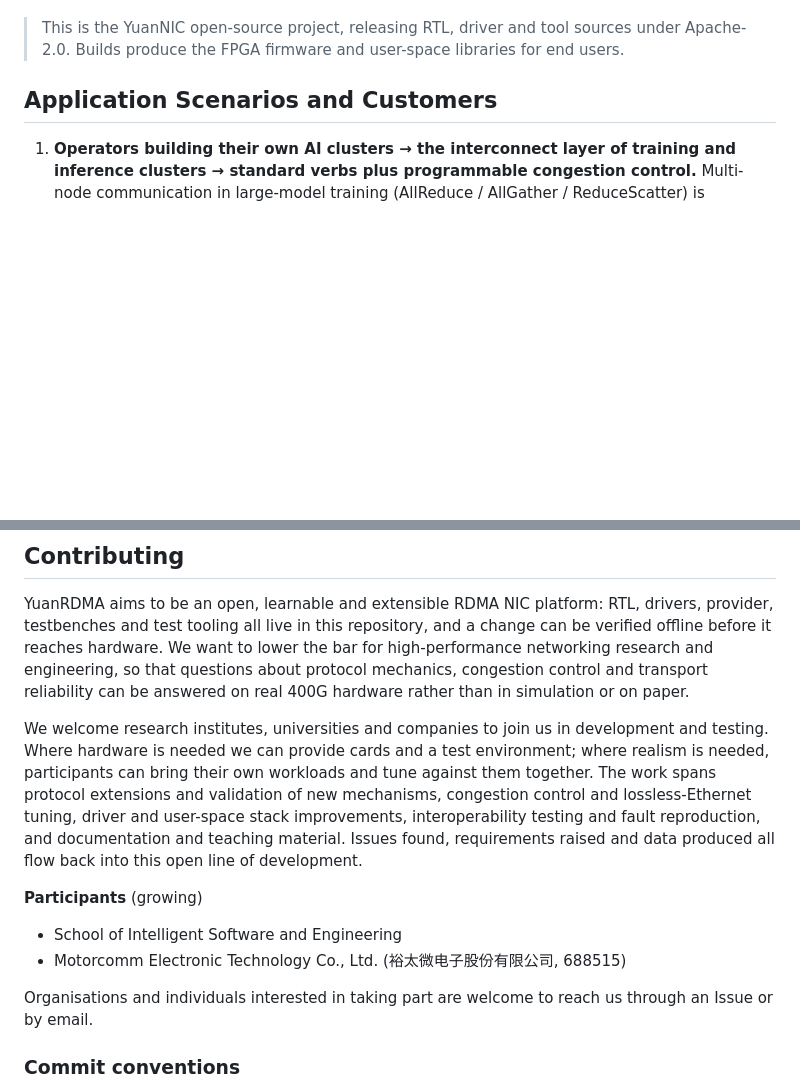
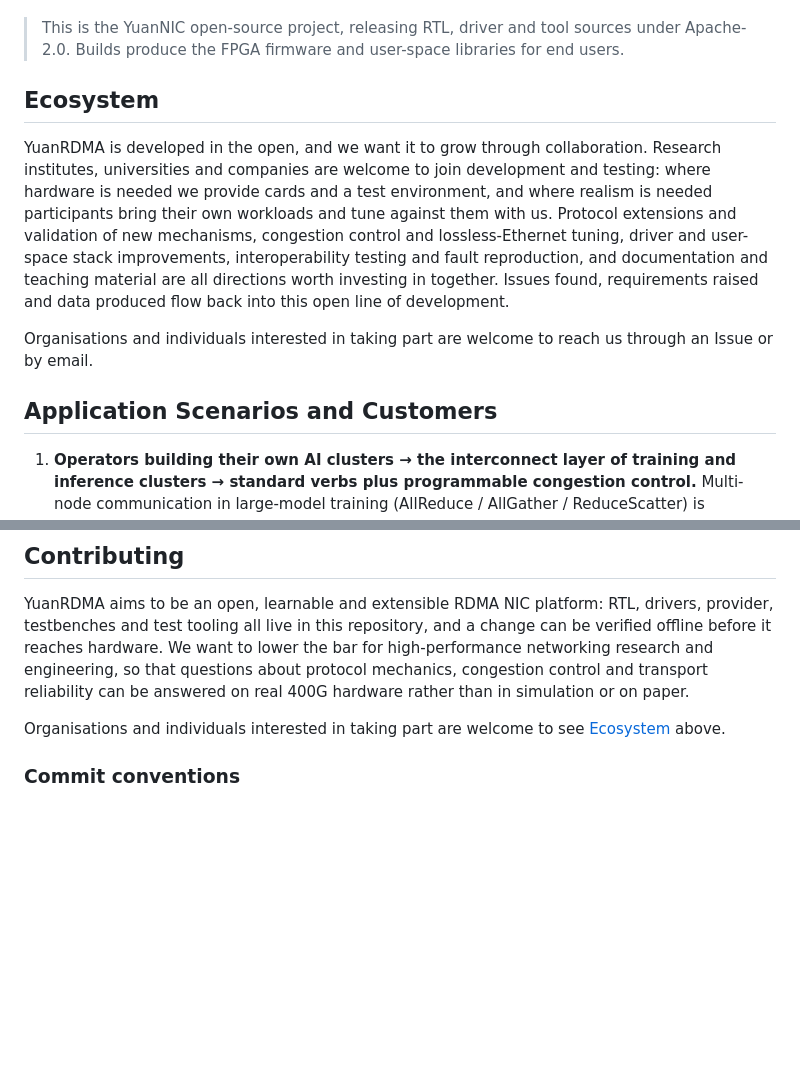
Before and after one commit to YuanGrid/YuanRDMA, a Markdown page: README.en.md, 2 parts joined by grey strips. Rendered like a GitHub page; blank space fills up the shorter version.

```diff
--- a/README.en.md
+++ b/README.en.md
@@ -28,6 +28,12 @@ YuanRDMA is an FPGA-based 400G RoCEv2 RDMA SmartNIC developed by YuanGrid, shipp
 YuanNIC features hardware link timing optimization for high-speed interconnect and protocol offload, with wire-rate packet processing, ultra-low transport latency, 400G optical ports, programmable protocol offload, PFC lossless networking and DCQCN congestion control. The project covers the full hardware/software stack: RTL, firmware build, Linux kernel driver, user-space provider, simulation, and on-board test tooling.
 
 > This is the YuanNIC open-source project, releasing RTL, driver and tool sources under Apache-2.0. Builds produce the FPGA firmware and user-space libraries for end users.
+
+## Ecosystem
+
+YuanRDMA is developed in the open, and we want it to grow through collaboration. Research institutes, universities and companies are welcome to join development and testing: where hardware is needed we provide cards and a test environment, and where realism is needed participants bring their own workloads and tune against them with us. Protocol extensions and validation of new mechanisms, congestion control and lossless-Ethernet tuning, driver and user-space stack improvements, interoperability testing and fault reproduction, and documentation and teaching material are all directions worth investing in together. Issues found, requirements raised and data produced flow back into this open line of development.
+
+Organisations and individuals interested in taking part are welcome to reach us through an Issue or by email.
 
 ## Application Scenarios and Customers
 
@@ -227,14 +233,7 @@ Architecture research and implementation for the next interconnect generation, i
 
 YuanRDMA aims to be an open, learnable and extensible RDMA NIC platform: RTL, drivers, provider, testbenches and test tooling all live in this repository, and a change can be verified offline before it reaches hardware. We want to lower the bar for high-performance networking research and engineering, so that questions about protocol mechanics, congestion control and transport reliability can be answered on real 400G hardware rather than in simulation or on paper.
 
-We welcome research institutes, universities and companies to join us in development and testing. Where hardware is needed we can provide cards and a test environment; where realism is needed, participants can bring their own workloads and tune against them together. The work spans protocol extensions and validation of new mechanisms, congestion control and lossless-Ethernet tuning, driver and user-space stack improvements, interoperability testing and fault reproduction, and documentation and teaching material. Issues found, requirements raised and data produced all flow back into this open line of development.
-
-**Participants** (growing)
-
-- School of Intelligent Software and Engineering
-- Motorcomm Electronic Technology Co., Ltd. (裕太微电子股份有限公司, 688515)
-
-Organisations and individuals interested in taking part are welcome to reach us through an Issue or by email.
+Organisations and individuals interested in taking part are welcome to see [Ecosystem](#ecosystem) above.
 
 ### Commit conventions
 
```
Also changed, not shown: README.md (+7 -8 lines), docs/image/control-path.png, docs/image/on-card-datapath.png, 2 other files.
